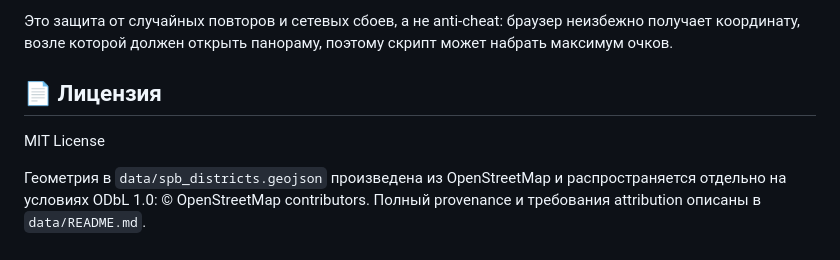
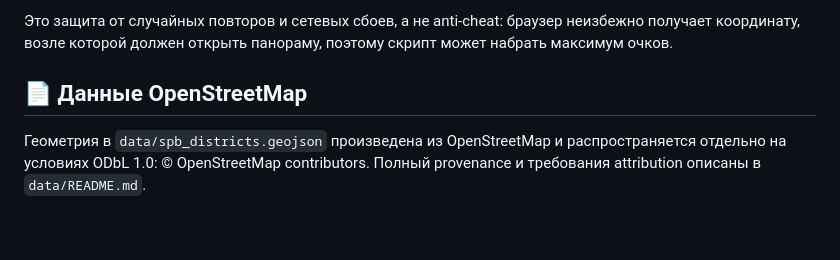
Before and after one commit to kidavspb/geoguessr-spb, a Markdown page: README.md, the part around the change. Drawn GitHub-style; blank space fills up the shorter version.

Commit message:
Убрать из README лицензию MIT без файла LICENSE
Раздел оставлен только для обязательной атрибуции данных OpenStreetMap
(ODbL) в data/spb_districts.geojson.

Co-Authored-By: Claude Opus 5.5 <noreply@anthropic.com>

```diff
--- a/README.md
+++ b/README.md
@@ -311,9 +311,7 @@ geoguessr-spb/
 неизбежно получает координату, возле которой должен открыть панораму, поэтому
 скрипт может набрать максимум очков.
 
-## 📄 Лицензия
-
-MIT License
+## 📄 Данные OpenStreetMap
 
 Геометрия в `data/spb_districts.geojson` произведена из OpenStreetMap и
 распространяется отдельно на условиях ODbL 1.0: © OpenStreetMap contributors.
```
